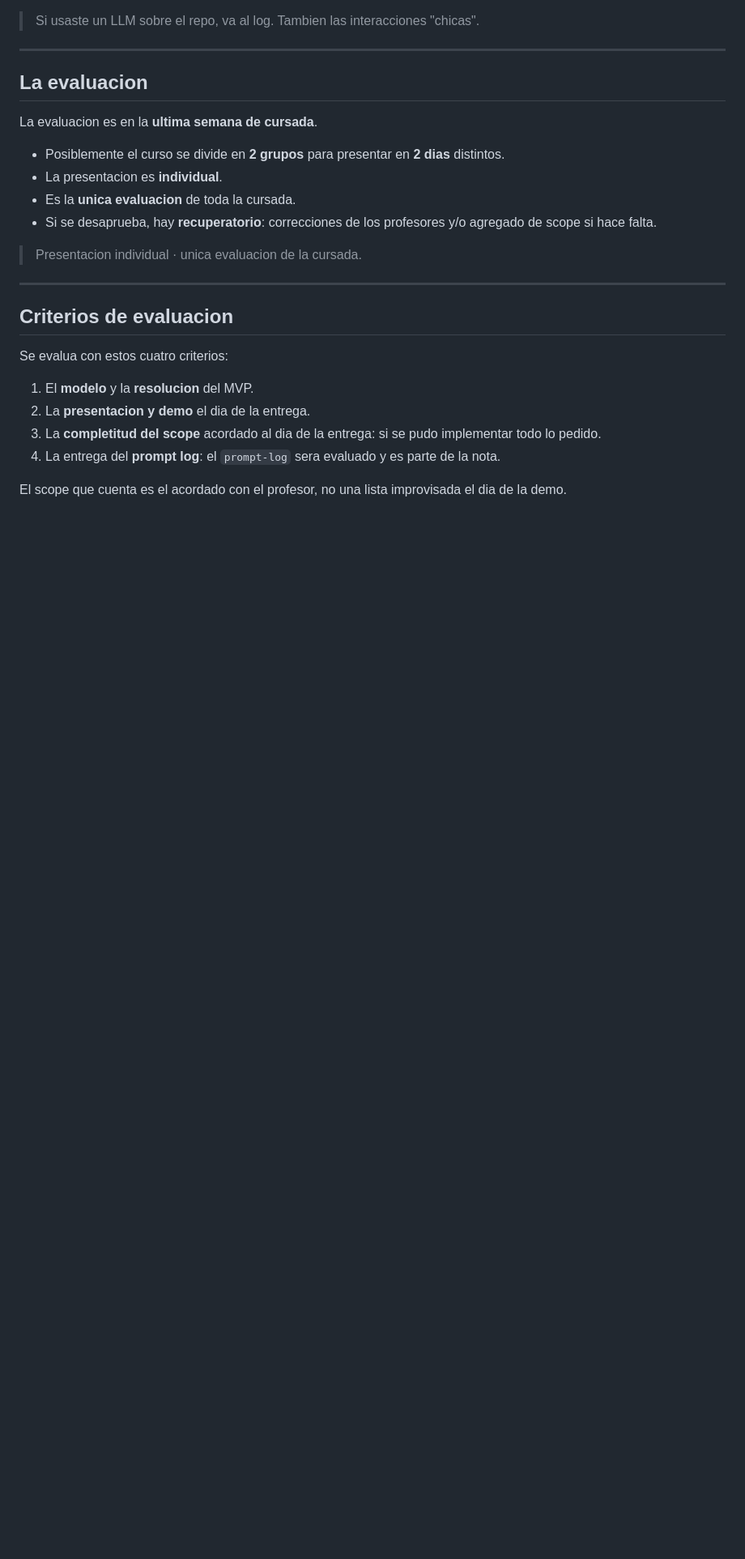
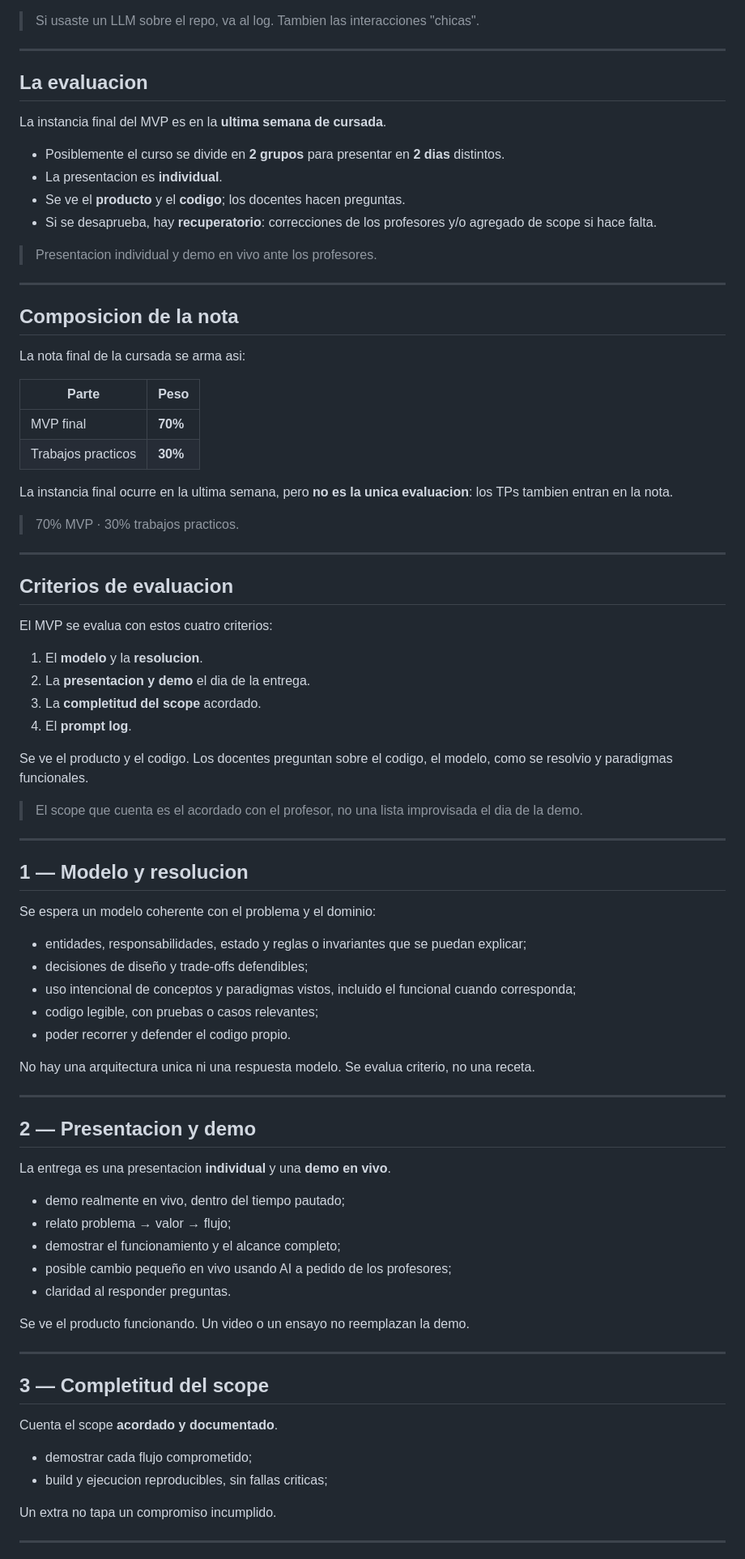
Before and after one commit to austral-prog/dcp, a Markdown page: slides/theory/03-mvp-taller.md, the part around one of its changes. Shown at 81% size. GitHub-like rendering; blank space fills up the shorter version.

Commit message:
Expand MVP evaluation criteria

```diff
--- a/slides/theory/03-mvp-taller.md
+++ b/slides/theory/03-mvp-taller.md
@@ -146,26 +146,83 @@ La politica vive en `AGENTS.md`, `CLAUDE.md` y `.github/copilot-instructions.md`
 
 ## La evaluacion
 
-La evaluacion es en la **ultima semana de cursada**.
+La instancia final del MVP es en la **ultima semana de cursada**.
 
 - Posiblemente el curso se divide en **2 grupos** para presentar en **2 dias** distintos.
 - La presentacion es **individual**.
-- Es la **unica evaluacion** de toda la cursada.
+- Se ve el **producto** y el **codigo**; los docentes hacen preguntas.
 - Si se desaprueba, hay **recuperatorio**: correcciones de los profesores y/o agregado de scope si hace falta.
 
-> Presentacion individual · unica evaluacion de la cursada.
+> Presentacion individual y demo en vivo ante los profesores.
 
 ---
 
-<!-- _class: compact -->
+## Composicion de la nota
+
+La nota final de la cursada se arma asi:
+
+| Parte | Peso |
+|---|---|
+| MVP final | **70%** |
+| Trabajos practicos | **30%** |
+
+La instancia final ocurre en la ultima semana, pero **no es la unica evaluacion**: los TPs tambien entran en la nota.
+
+> 70% MVP · 30% trabajos practicos.
+
+---
 
 ## Criterios de evaluacion
 
-Se evalua con estos cuatro criterios:
+El MVP se evalua con estos cuatro criterios:
 
-1. El **modelo** y la **resolucion** del MVP.
+1. El **modelo** y la **resolucion**.
 2. La **presentacion y demo** el dia de la entrega.
-3. La **completitud del scope** acordado al dia de la entrega: si se pudo implementar todo lo pedido.
-4. La entrega del **prompt log**: el `prompt-log` sera evaluado y es parte de la nota.
+3. La **completitud del scope** acordado.
+4. El **prompt log**.
 
-El scope que cuenta es el acordado con el profesor, no una lista improvisada el dia de la demo.
+Se ve el producto y el codigo. Los docentes preguntan sobre el codigo, el modelo, como se resolvio y paradigmas funcionales.
+
+> El scope que cuenta es el acordado con el profesor, no una lista improvisada el dia de la demo.
+
+---
+
+## 1 — Modelo y resolucion
+
+Se espera un modelo coherente con el problema y el dominio:
+
+- entidades, responsabilidades, estado y reglas o invariantes que se puedan explicar;
+- decisiones de diseño y trade-offs defendibles;
+- uso intencional de conceptos y paradigmas vistos, incluido el funcional cuando corresponda;
+- codigo legible, con pruebas o casos relevantes;
+- poder recorrer y defender el codigo propio.
+
+No hay una arquitectura unica ni una respuesta modelo. Se evalua criterio, no una receta.
+
+---
+
+## 2 — Presentacion y demo
+
+La entrega es una presentacion **individual** y una **demo en vivo**.
+
+- demo realmente en vivo, dentro del tiempo pautado;
+- relato problema → valor → flujo;
+- demostrar el funcionamiento y el alcance completo;
+- posible cambio pequeño en vivo usando AI a pedido de los profesores;
+- claridad al responder preguntas.
+
+Se ve el producto funcionando. Un video o un ensayo no reemplazan la demo.
+
+---
+
+## 3 — Completitud del scope
+
+Cuenta el scope **acordado y documentado**.
+
+- demostrar cada flujo comprometido;
+- build y ejecucion reproducibles, sin fallas criticas;
+
+Un extra no tapa un compromiso incumplido.
+
+---
+
```
Also changed, not shown: other parts of slides/theory/03-mvp-taller.md (+25 -1 lines).
